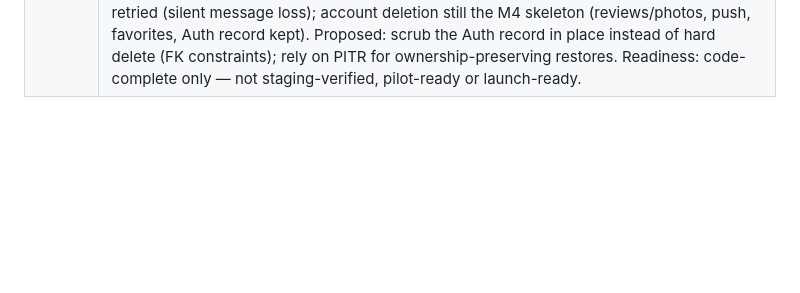
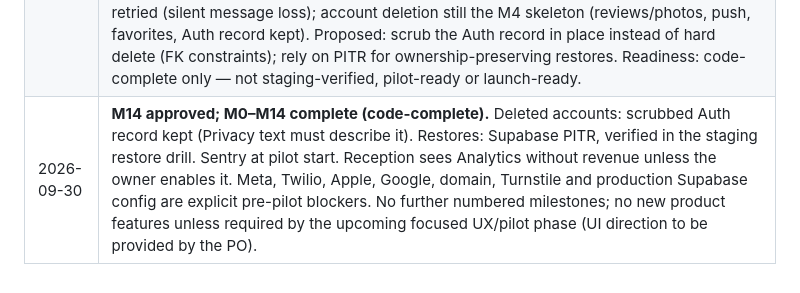
Before and after one commit to FouadH06/appname, a Markdown page: docs/00-locked-decisions.md, the part around the change. Drawn GitHub-style; blank space fills up the shorter version.

```diff
--- a/docs/00-locked-decisions.md
+++ b/docs/00-locked-decisions.md
@@ -120,3 +120,4 @@ MVP must answer two questions only:
 | 2026-09-30 | **M13 implemented (awaiting review).** Expo customer app (expo-router, routes mirror web URLs) on the existing RPCs: tabs Home · Explore · Bookings · Favorites · Profile, C2–C18 incl. one-tap Book again, C15/C16 with on-device re-encode, inbox, account deletion. Backend: favorites, rebook suggestions, push tokens + Expo push channel (non-booking messages go by push when the app can receive it, else WhatsApp; booking messages stay WhatsApp + SMS), inbox RPCs, universal/app link files from env. Proposed: no web→app session hand-off via links; favorites stay out of ranking (M12 locked); Expo web build is a test harness. pgTAP 930/930; app e2e (web build) green. Device builds, push, TestFlight/Play and store submission need the PO's developer accounts. |
 | 2026-09-30 | **M13 approved.** Review/photo-result messages: push instead of WhatsApp when the app has push enabled; dispute outcomes: WhatsApp **and** push; booking messages WhatsApp + SMS. No web→app session hand-off. Favorites stay out of search ranking (M12 unchanged). Expo web build = test harness only. Profile gets one Contact Support entry (configurable, no help center). Apple/Google accounts and `eas init` deferred to the real-device/release gate (M14 launch blockers). M14 (analytics, hardening, launch preparation) next. |
 | 2026-09-30 | **M14 implemented (awaiting review).** Analytics rollups + B11 (today live; reception without revenue unless allowed), system health (cron snapshot, queues, delivery), launch readiness (Gate D clusters, per-business missing items, platform settings), security review frozen as tests, backup→restore check, load check (local: 354 req/s, 0 errors, p95 < 260 ms), config/secret review, runbooks, legal placeholders, consolidated pre-real-user checklist incl. native-device launch blockers. Found and fixed: unfinished dispatcher claims never retried (silent message loss); account deletion still the M4 skeleton (reviews/photos, push, favorites, Auth record kept). Proposed: scrub the Auth record in place instead of hard delete (FK constraints); rely on PITR for ownership-preserving restores. Readiness: code-complete only — not staging-verified, pilot-ready or launch-ready. |
+| 2026-09-30 | **M14 approved; M0–M14 complete (code-complete).** Deleted accounts: scrubbed Auth record kept (Privacy text must describe it). Restores: Supabase PITR, verified in the staging restore drill. Sentry at pilot start. Reception sees Analytics without revenue unless the owner enables it. Meta, Twilio, Apple, Google, domain, Turnstile and production Supabase config are explicit pre-pilot blockers. No further numbered milestones; no new product features unless required by the upcoming focused UX/pilot phase (UI direction to be provided by the PO). |
```
Also changed, not shown: docs/launch/pre-real-user-checklist.md (+2 -2 lines), docs/milestones/M14-report.md (+9 -16 lines).
